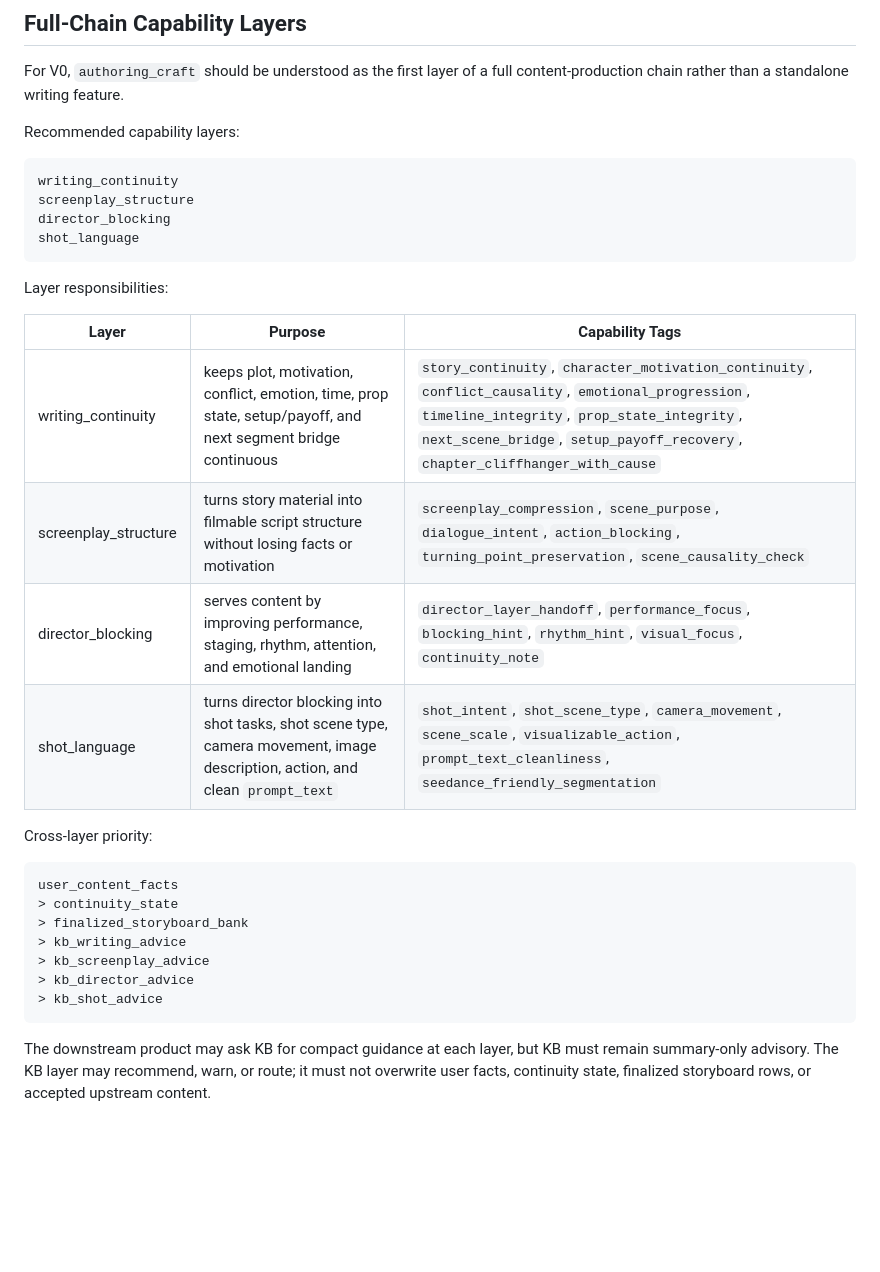
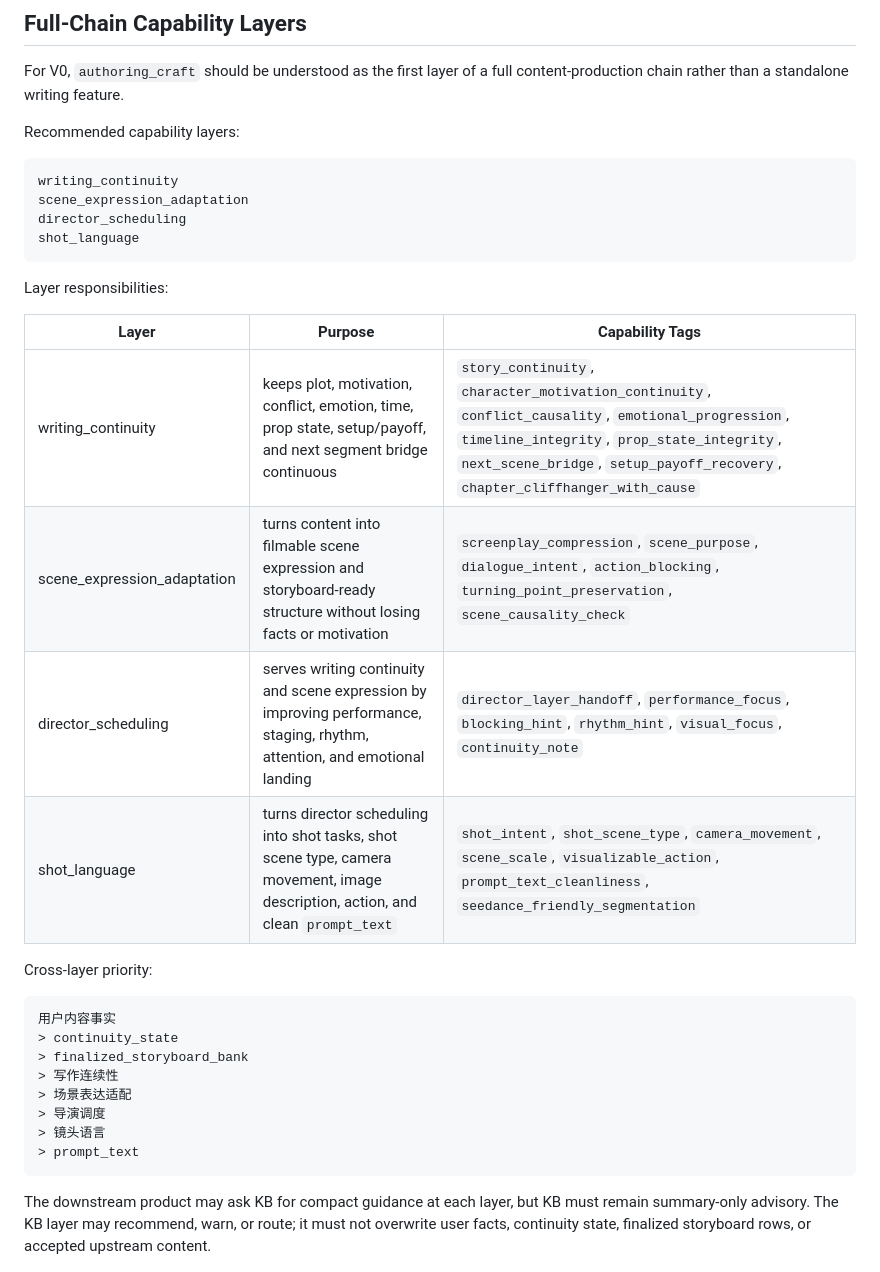
Before and after one commit to zzy170031-cmd/hope-kb, a Markdown page: docs/authoring-craft-taxonomy-draft-2026-04-26.md, the part around one of its changes. Rendered like a GitHub page; blank space fills up the shorter version.

````diff
--- a/docs/authoring-craft-taxonomy-draft-2026-04-26.md
+++ b/docs/authoring-craft-taxonomy-draft-2026-04-26.md
@@ -322,8 +332,8 @@ Recommended capability layers:
 
 ```text
 writing_continuity
-screenplay_structure
-director_blocking
+scene_expression_adaptation
+director_scheduling
 shot_language
 ```
 
@@ -332,20 +342,21 @@ Layer responsibilities:
 | Layer | Purpose | Capability Tags |
 | --- | --- | --- |
 | writing_continuity | keeps plot, motivation, conflict, emotion, time, prop state, setup/payoff, and next segment bridge continuous | `story_continuity`, `character_motivation_continuity`, `conflict_causality`, `emotional_progression`, `timeline_integrity`, `prop_state_integrity`, `next_scene_bridge`, `setup_payoff_recovery`, `chapter_cliffhanger_with_cause` |
-| screenplay_structure | turns story material into filmable script structure without losing facts or motivation | `screenplay_compression`, `scene_purpose`, `dialogue_intent`, `action_blocking`, `turning_point_preservation`, `scene_causality_check` |
-| director_blocking | serves content by improving performance, staging, rhythm, attention, and emotional landing | `director_layer_handoff`, `performance_focus`, `blocking_hint`, `rhythm_hint`, `visual_focus`, `continuity_note` |
-| shot_language | turns director blocking into shot tasks, shot scene type, camera movement, image description, action, and clean `prompt_text` | `shot_intent`, `shot_scene_type`, `camera_movement`, `scene_scale`, `visualizable_action`, `prompt_text_cleanliness`, `seedance_friendly_segmentation` |
+| scene_expression_adaptation | turns content into filmable scene expression and storyboard-ready structure without losing facts or motivation | `screenplay_compression`, `scene_purpose`, `dialogue_intent`, `action_blocking`, `turning_point_preservation`, `scene_causality_check` |
+| director_scheduling | serves writing continuity and scene expression by improving performance, staging, rhythm, attention, and emotional landing | `director_layer_handoff`, `performance_focus`, `blocking_hint`, `rhythm_hint`, `visual_focus`, `continuity_note` |
+| shot_language | turns director scheduling into shot tasks, shot scene type, camera movement, image description, action, and clean `prompt_text` | `shot_intent`, `shot_scene_type`, `camera_movement`, `scene_scale`, `visualizable_action`, `prompt_text_cleanliness`, `seedance_friendly_segmentation` |
 
 Cross-layer priority:
 
 ```text
-user_content_facts
+用户内容事实
 > continuity_state
 > finalized_storyboard_bank
-> kb_writing_advice
-> kb_screenplay_advice
-> kb_director_advice
-> kb_shot_advice
+> 写作连续性
+> 场景表达适配
+> 导演调度
+> 镜头语言
+> prompt_text
 ```
 
 The downstream product may ask KB for compact guidance at each layer, but KB
````
Also changed, not shown: other parts of docs/authoring-craft-taxonomy-draft-2026-04-26.md (+26 -16 lines), docs/kb-full-chain-content-production-routing-draft-2026-04-26.md (+30 -25 lines), docs/story-continuity-authoring-routing-draft-2026-04-26.md (+2 -2 lines).
